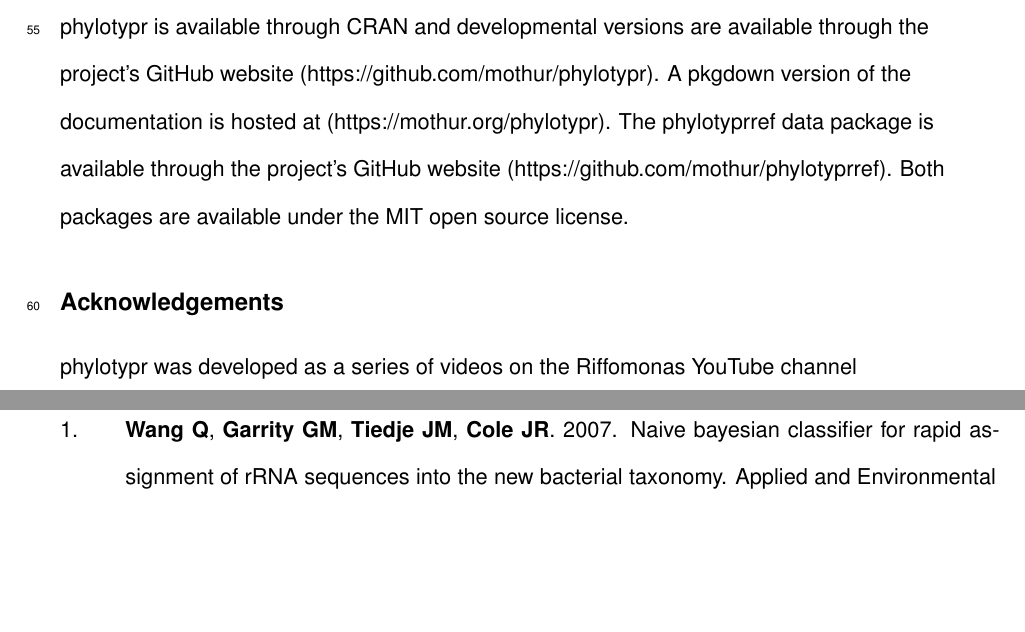
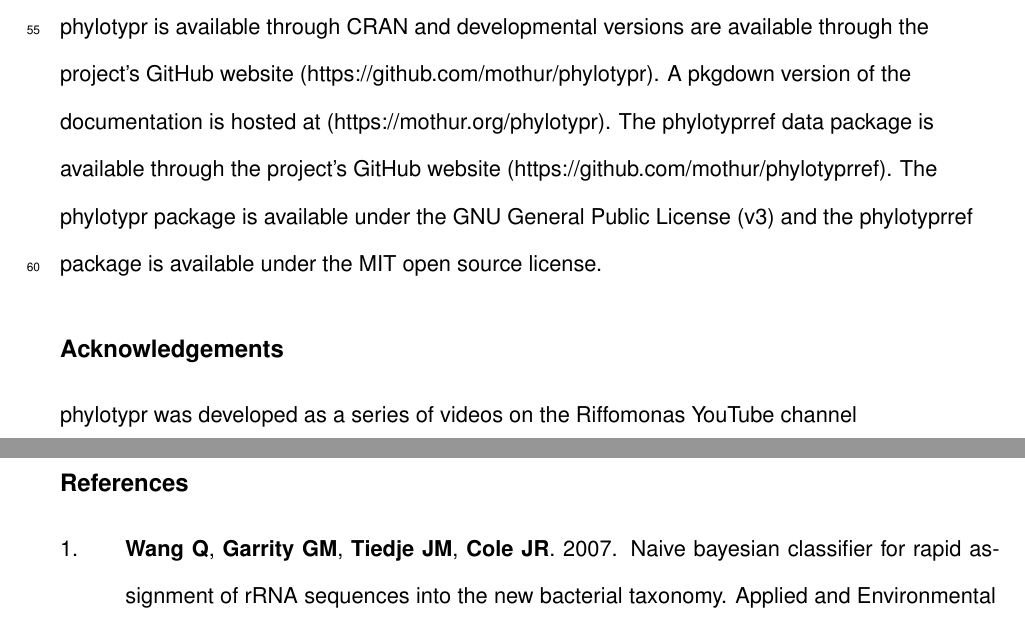
Before and after one commit to SchlossLab/Schloss_phylotypr_MRA_2024, a Quarto document (submission/manuscript.qmd): two parts of pages 4 and 5 of 7, joined at a grey line, cut so that both start at the same text, the shorter picture padded with empty space. The pictures show the output file submission/manuscript.pdf that the author committed with the source.

Commit message:
Change license to GPL v3 in MS

```diff
--- a/submission/manuscript.qmd
+++ b/submission/manuscript.qmd
@@ -76,7 +76,7 @@ Many microbial ecologists have benefited from training the algorithm using refer
 
 
 ## Data availability
-phylotypr is available through CRAN and developmental versions are available through the project's GitHub website (https://github.com/mothur/phylotypr). A pkgdown version of the documentation is hosted at (https://mothur.org/phylotypr). The phylotyprref data package is available through the project's GitHub website (https://github.com/mothur/phylotyprref). Both packages are available under the MIT open source license.
+phylotypr is available through CRAN and developmental versions are available through the project's GitHub website (https://github.com/mothur/phylotypr). A pkgdown version of the documentation is hosted at (https://mothur.org/phylotypr). The phylotyprref data package is available through the project's GitHub website (https://github.com/mothur/phylotyprref). The phylotypr package is available under the GNU General Public License (v3) and the phylotyprref package is available under the MIT open source license.
 
 
 ## Acknowledgements
```
Also changed, not shown: submission/manuscript.md, submission/manuscript.pdf, submission/manuscript.tex, 1 other file.
